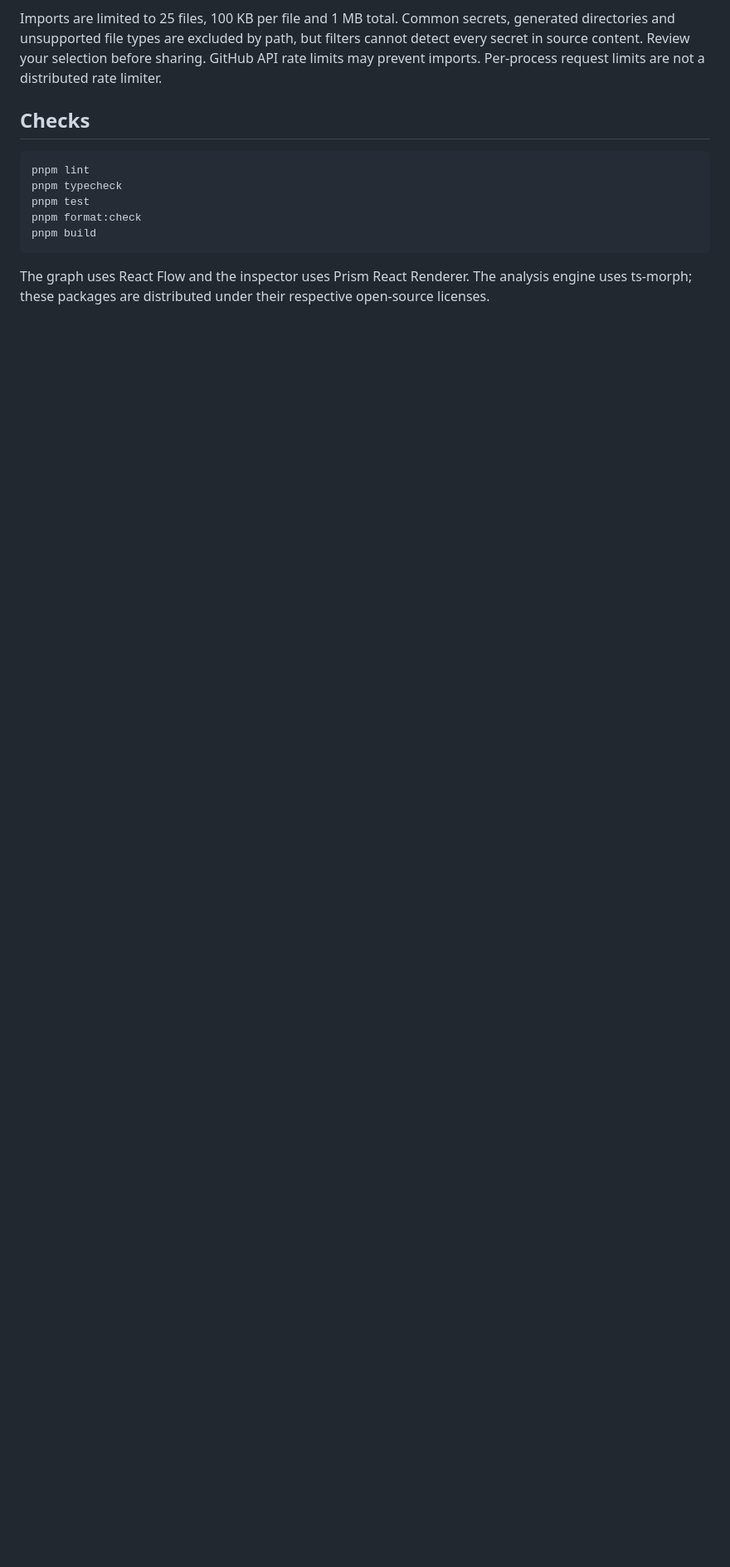
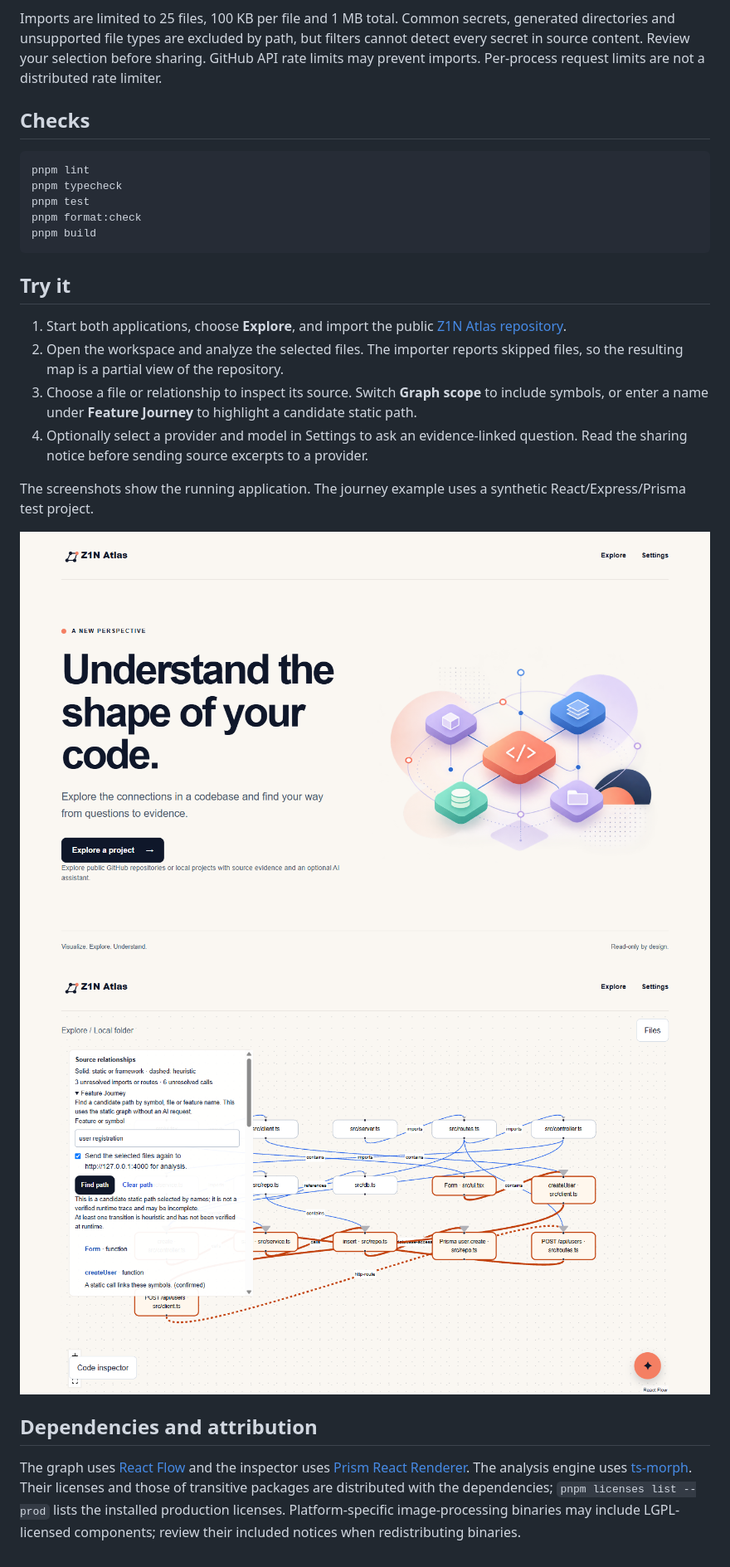
Before and after one commit to zakaria1n/z1n-atlas, a Markdown page: README.md, the part around the change. Shown at 83% size. Rendered like a GitHub page; pictures changed too: docs/screenshots/home.png (added), docs/screenshots/journey.png (added); blank space fills up the shorter version.

Commit message:
feat: refine graph navigation and project demo

````diff
--- a/README.md
+++ b/README.md
@@ -57,4 +57,18 @@ pnpm format:check
 pnpm build
 ```
 
-The graph uses React Flow and the inspector uses Prism React Renderer. The analysis engine uses ts-morph; these packages are distributed under their respective open-source licenses.
+## Try it
+
+1. Start both applications, choose **Explore**, and import the public [Z1N Atlas repository](https://github.com/zakaria1n/z1n-atlas).
+2. Open the workspace and analyze the selected files. The importer reports skipped files, so the resulting map is a partial view of the repository.
+3. Choose a file or relationship to inspect its source. Switch **Graph scope** to include symbols, or enter a name under **Feature Journey** to highlight a candidate static path.
+4. Optionally select a provider and model in Settings to ask an evidence-linked question. Read the sharing notice before sending source excerpts to a provider.
+
+The screenshots show the running application. The journey example uses a synthetic React/Express/Prisma test project.
+
+![Z1N Atlas welcome screen](docs/screenshots/home.png)
+![Feature Journey highlighting a candidate path](docs/screenshots/journey.png)
+
+## Dependencies and attribution
+
+The graph uses [React Flow](https://reactflow.dev/) and the inspector uses [Prism React Renderer](https://github.com/FormidableLabs/prism-react-renderer). The analysis engine uses [ts-morph](https://github.com/dsherret/ts-morph). Their licenses and those of transitive packages are distributed with the dependencies; `pnpm licenses list --prod` lists the installed production licenses. Platform-specific image-processing binaries may include LGPL-licensed components; review their included notices when redistributing binaries.
````
Also changed, not shown: 7 other files.
